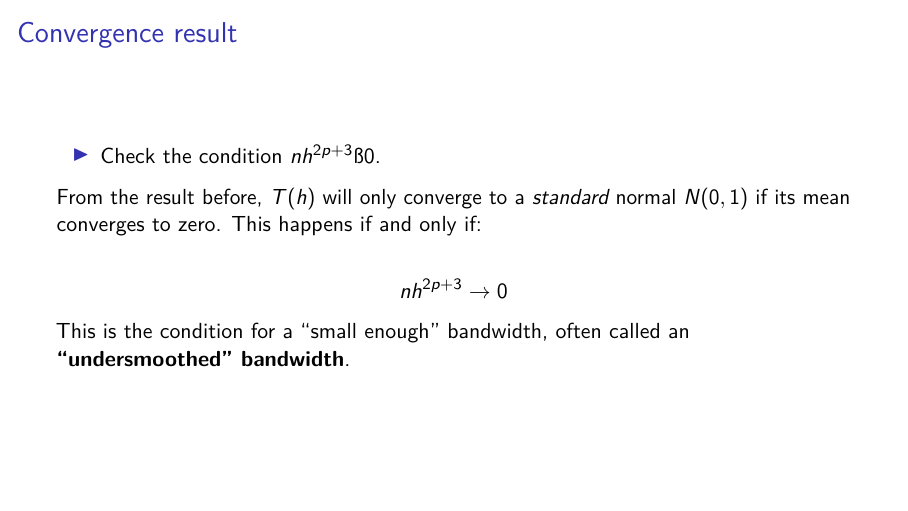
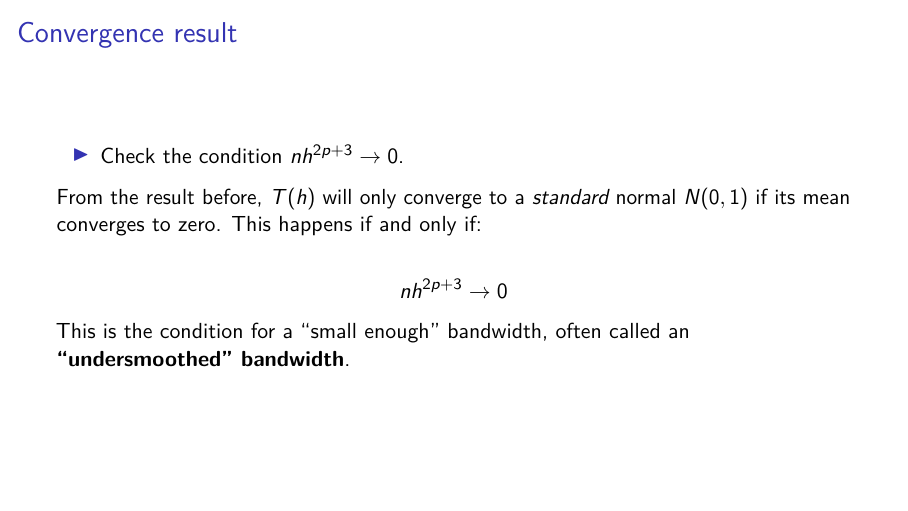
Before and after one commit to basm92/discussions, an R Markdown document (discussion_rdd_obc/presentation_rdd_obc.Rmd): page 16 of 40. Rendered offline with R 4.5, knitr and Pandoc, then LaTeX, with nearby package versions.

Commit message:
add presentations

```diff
--- a/discussion_rdd_obc/presentation_rdd_obc.Rmd
+++ b/discussion_rdd_obc/presentation_rdd_obc.Rmd
@@ -169,7 +169,7 @@ $$
 
 ## Convergence result
 
-- Check the condition $nh^{2p+3} → 0$.
+- Check the condition $nh^{2p+3} \rightarrow 0$.
 
 From the result before, $T(h)$ will only converge to a *standard* normal $N(0,1)$ if its mean converges to zero. This happens if and only if:
 
```
Also changed, not shown: discussion_rdd_obc/presentation_rdd_obc.pdf, discussion_rdd_obc/presentation_rdd_obc.Rmd (2 more changed lines), 1 other file.
